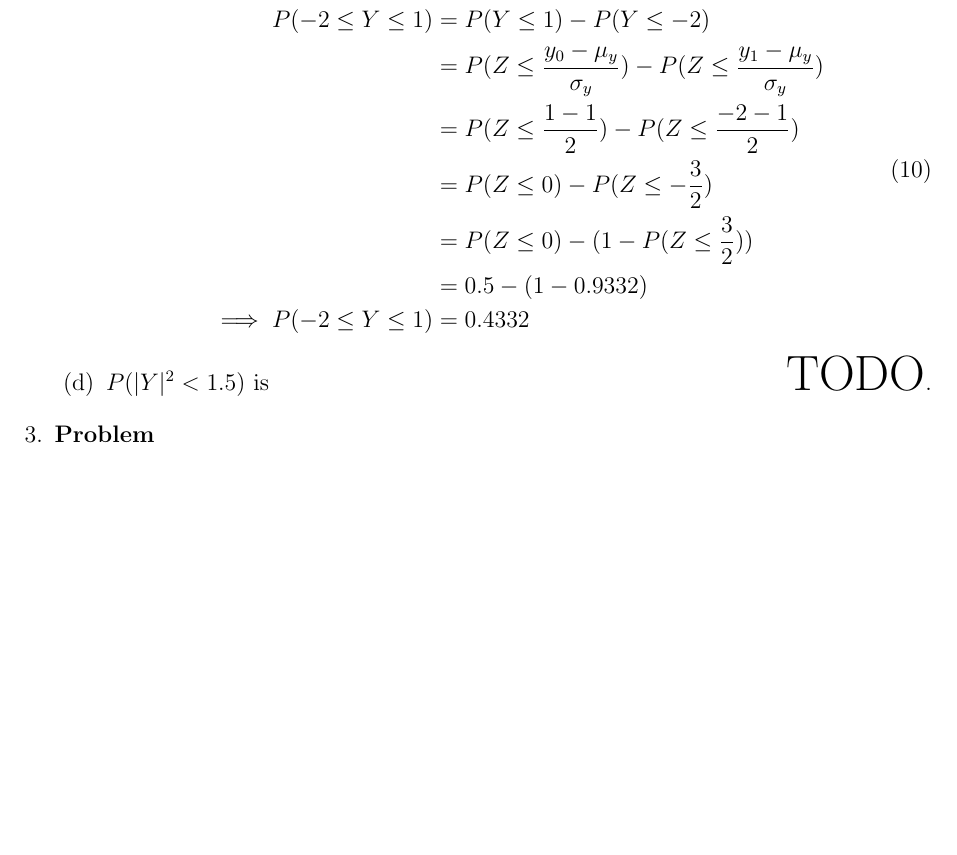
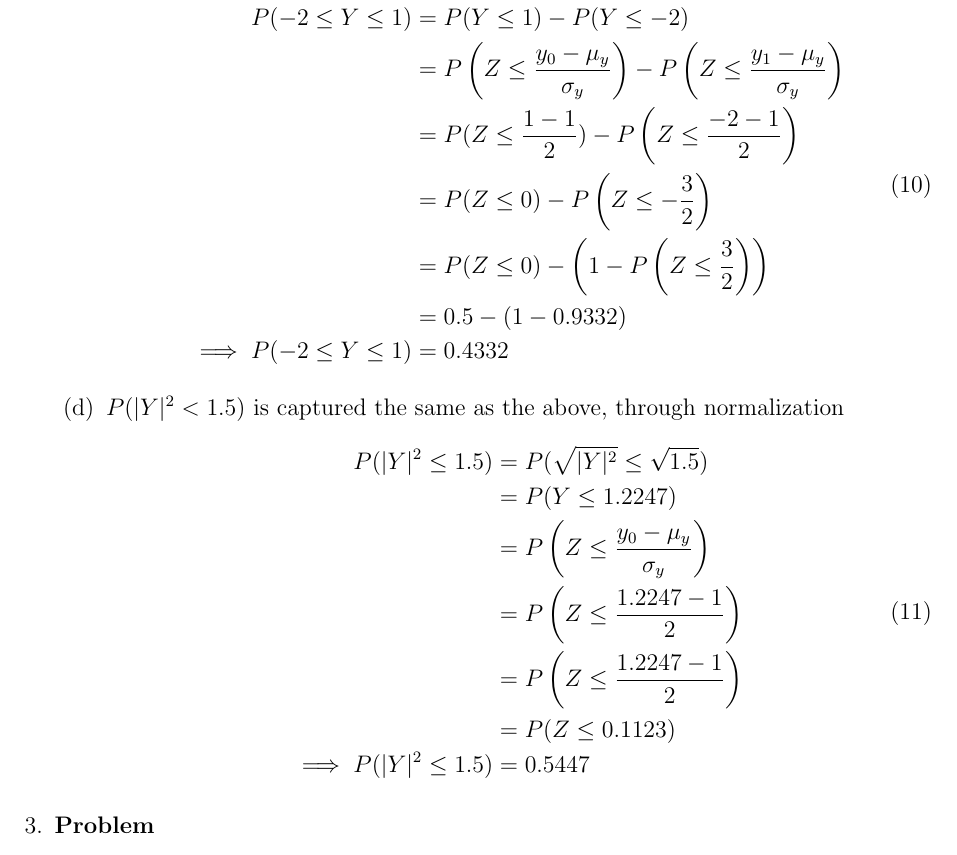
Before and after one commit to hershal/ee351k, a LaTeX problem sheet (homeworks/hw5/writeup.tex): part of page 3 of 6 before the commit and part of page 3 of 7 after it, cut so that both start at the same text, the shorter picture padded with empty space. Compiled offline with pdfLaTeX.

Commit message:
finished 2c

```diff
--- a/homeworks/hw5/writeup.tex
+++ b/homeworks/hw5/writeup.tex
@@ -144,16 +144,29 @@
           \label{eq:2c-sol}
           \begin{aligned}
             P(-2 \le Y \le 1) &= P(Y \le 1) - P(Y \le -2) \\
-            &= P(Z\le \frac{y_0-\mu_y}{\sigma_y}) - P(Z\le
-            \frac{y_1-\mu_y}{\sigma_y}) \\
-            &= P(Z\le \frac{1-1}{2}) - P(Z\le \frac{-2-1}{2}) \\
-            &= P(Z\le 0) - P(Z\le -\frac{3}{2}) \\
-            &= P(Z\le 0) - (1 - P(Z\le \frac{3}{2})) \\
+            &= P\left(Z\le \frac{y_0-\mu_y}{\sigma_y}\right) -
+               P\left(Z\le \frac{y_1-\mu_y}{\sigma_y}\right) \\
+            &= P(Z\le \frac{1-1}{2}) - P\left(Z\le \frac{-2-1}{2}\right) \\
+            &= P(Z\le 0) - P\left(Z\le -\frac{3}{2}\right) \\
+            &= P(Z\le 0) - \left(1 - P\left(Z\le \frac{3}{2}\right)\right) \\
             &= 0.5 - (1 - 0.9332) \\
             \implies P(-2 \le Y \le 1) &= 0.4332 \\
           \end{aligned}
         \end{equation}
-      \item $P(|Y|^2 < 1.5)$ is \hfill {\huge TODO}.
+      \item $P(|Y|^2 < 1.5)$ is captured the same as the above,
+        through normalization
+        \begin{equation}
+          \label{eq:2c-sol}
+          \begin{aligned}
+            P(|Y|^2 \le 1.5) &= P(\sqrt{|Y|^2} \le \sqrt{1.5}) \\
+            &= P(Y \le 1.2247) \\
+            &= P\left(Z\le \frac{y_0-\mu_y}{\sigma_y}\right) \\
+            &= P\left(Z\le \frac{1.2247-1}{2}\right) \\
+            &= P\left(Z\le \frac{1.2247-1}{2}\right) \\
+            &= P(Z\le 0.1123) \\
+            \implies P(|Y|^2 \le 1.5) &= 0.5447 \\
+          \end{aligned}
+        \end{equation}
       \end{enumerate}
     \end{solution}
   \end{Ex}
```
